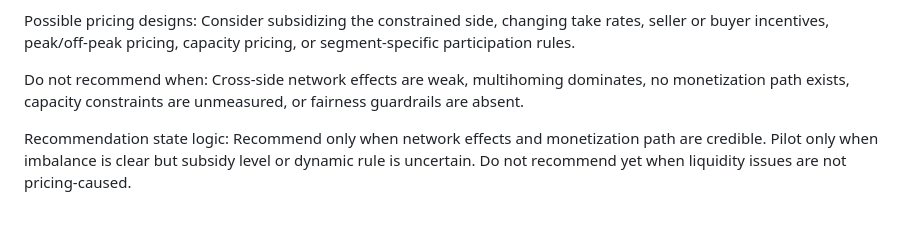
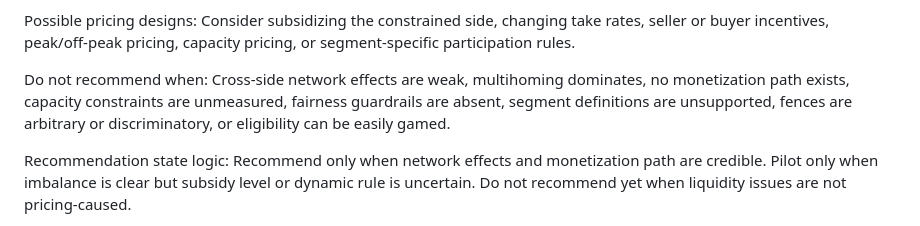
Before and after one commit to Dokal5/dokal5.github.io, a Markdown page: brain/pricing-diagnostics/DIAGNOSTIC_RULES.md, the part around the change. Drawn GitHub-style.

```diff
--- a/brain/pricing-diagnostics/DIAGNOSTIC_RULES.md
+++ b/brain/pricing-diagnostics/DIAGNOSTIC_RULES.md
@@ -156,7 +156,7 @@ Required confirming evidence: One side of the platform is constrained, liquidity
 
 Possible pricing designs: Consider subsidizing the constrained side, changing take rates, seller or buyer incentives, peak/off-peak pricing, capacity pricing, or segment-specific participation rules.
 
-Do not recommend when: Cross-side network effects are weak, multihoming dominates, no monetization path exists, capacity constraints are unmeasured, or fairness guardrails are absent.
+Do not recommend when: Cross-side network effects are weak, multihoming dominates, no monetization path exists, capacity constraints are unmeasured, fairness guardrails are absent, segment definitions are unsupported, fences are arbitrary or discriminatory, or eligibility can be easily gamed.
 
 Recommendation state logic: Recommend only when network effects and monetization path are credible. Pilot only when imbalance is clear but subsidy level or dynamic rule is uncertain. Do not recommend yet when liquidity issues are not pricing-caused.
 
```
Also changed, not shown: brain/pricing-diagnostics/PRICING_DIAGNOSTIC_ARCHITECTURE.md (+2 -0 lines), brain/pricing-diagnostics/PRICING_DIAGNOSTIC_OUTPUT_SCHEMA.md (+17 -1 lines).
